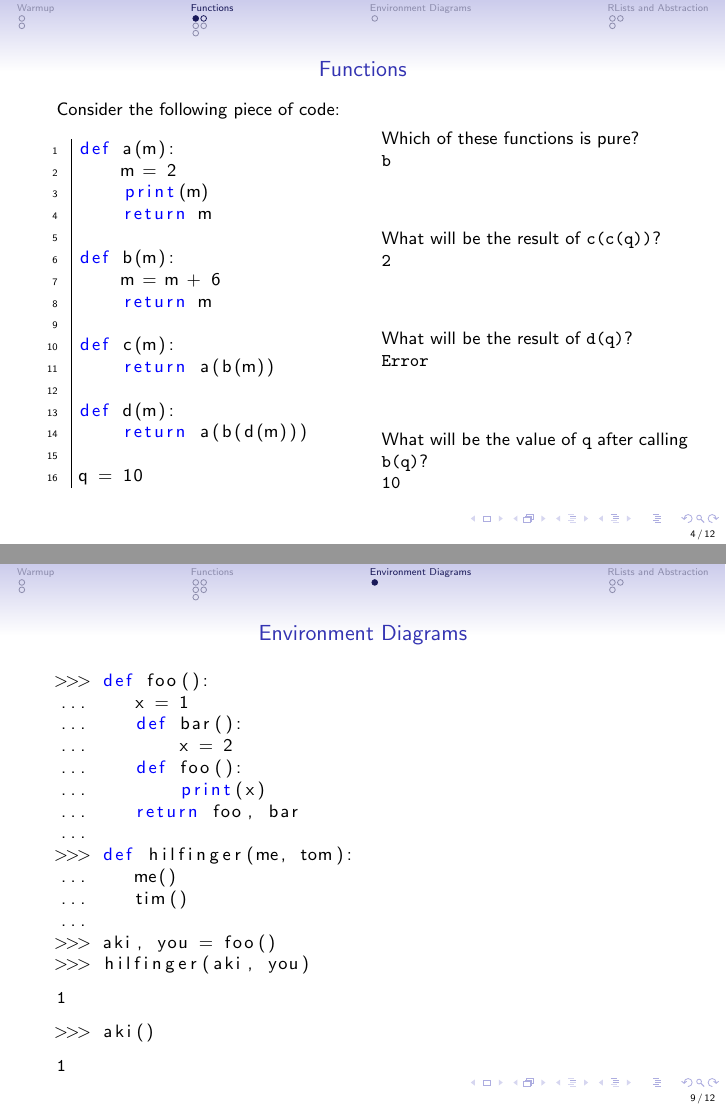
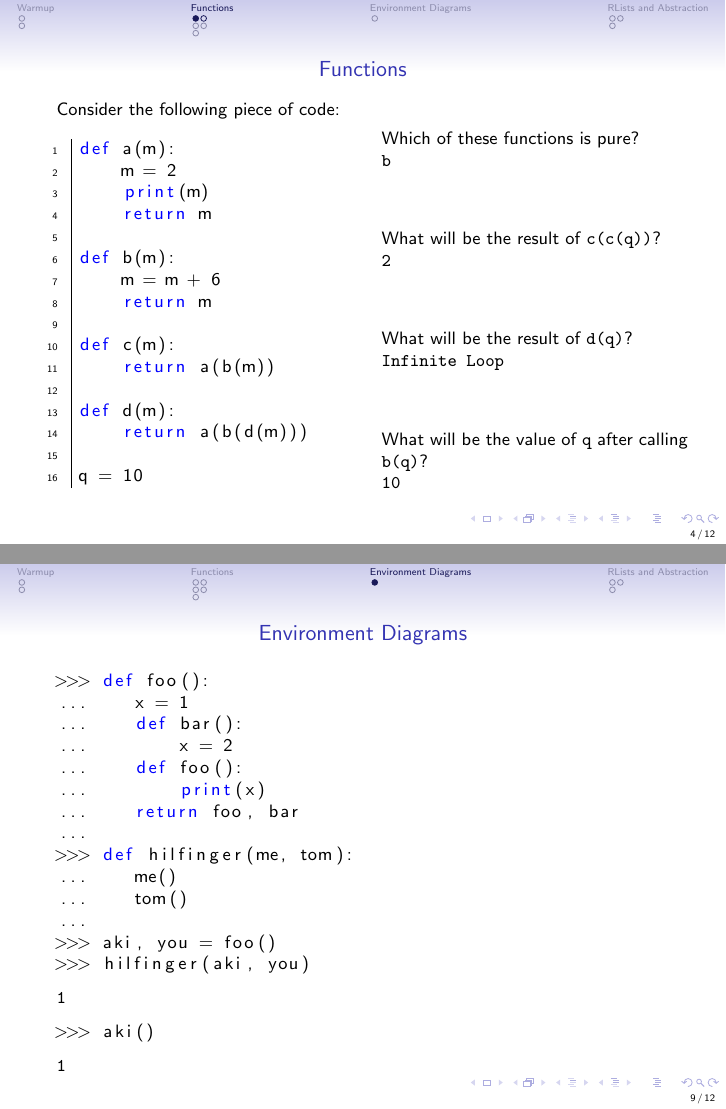
Before and after one commit to HKN-Tutoring/HKN-Review-Questions, LaTeX slides (cs61a/review_sessions/cs61a-sp12-mt1-review.tex): pages 16 and 30 of 38, joined at a grey line. Compiled offline with pdfLaTeX.

Commit message:
fixing typos

```diff
--- a/cs61a/review_sessions/cs61a-sp12-mt1-review.tex
+++ b/cs61a/review_sessions/cs61a-sp12-mt1-review.tex
@@ -145,7 +145,7 @@ q = 10
     \uncover<3->{\alert<2> {\tt 2}} \\\vspace{1cm}
 
     What will be the result of {\tt d(q)}? \\
-    \uncover<4->{\alert<3> {\tt Error}} \\\vspace{1cm}
+    \uncover<4->{\alert<3> {\tt Infinite Loop}} \\\vspace{1cm}
 
     What will be the value of {\tt q} after calling {\tt b(q)}? \\
     \uncover<5->{\alert<4> {\tt 10}}
```
Also changed, not shown: cs61a/review_sessions/cs61a-sp12-mt1-review.pdf, cs61a/review_sessions/cs61a-sp12-mt1-review.tex (3 more changed lines).
